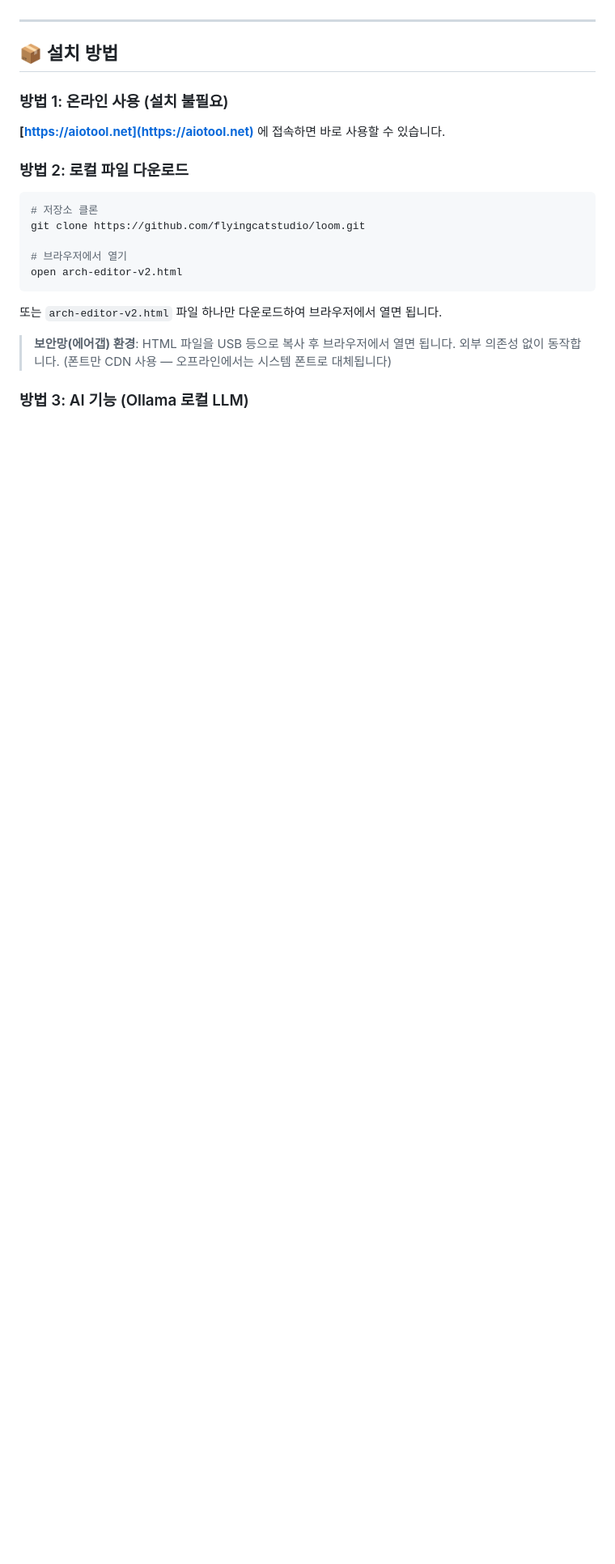
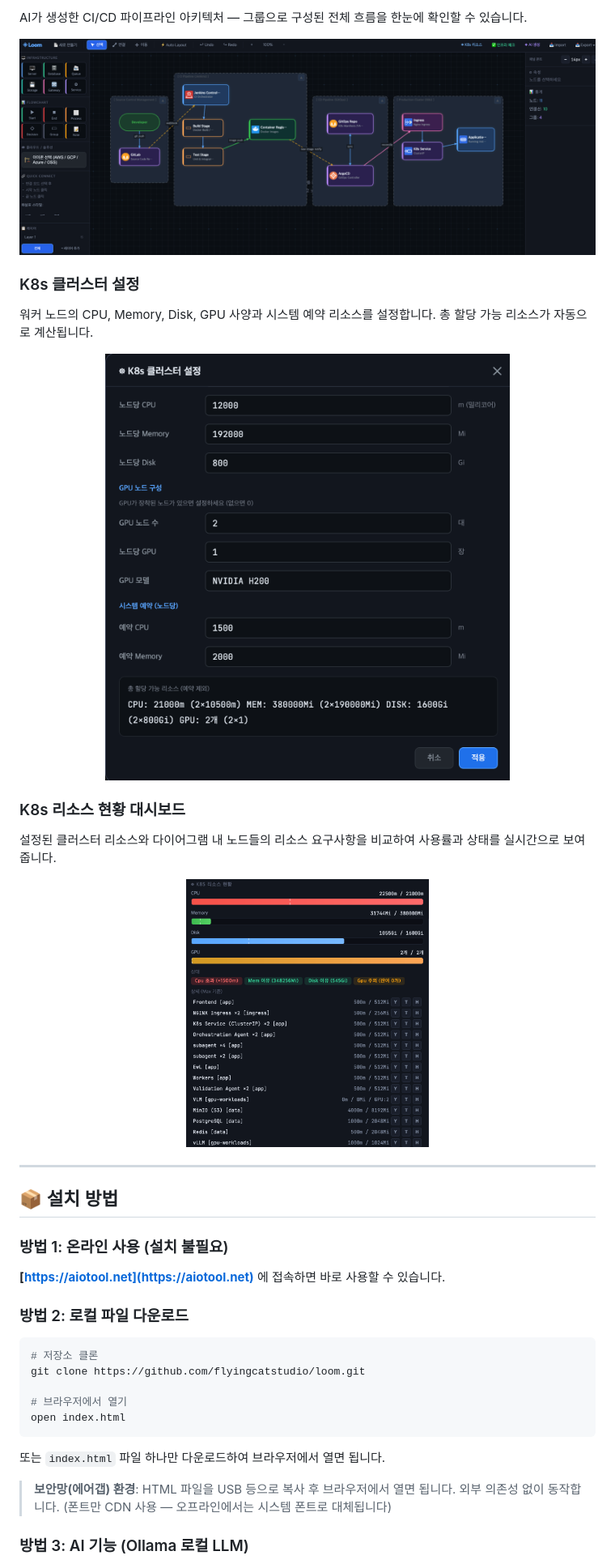
Before and after one commit to flyingcatstudio/loom, a Markdown page: README.md, the part around the change printed below. Shown: that part at 81% size. Rendered like a GitHub page; pictures changed too: sample/diagram_example.png (added), sample/k8s_resource_example.png (added), sample/k8s_setting_example.png (added); blank space fills up the shorter version.

````diff
--- a/README.md
+++ b/README.md
@@ -60,3 +78,24 @@ K8s 클러스터의 리소스(CPU, Memory, Disk, GPU) 사용량을 노드별로
+AI가 생성한 CI/CD 파이프라인 아키텍처 — 그룹으로 구성된 전체 흐름을 한눈에 확인할 수 있습니다.
+
+<p align="center">
+  <img src="sample/diagram_example.png" alt="Diagram Example" width="800" />
+</p>
+
+### K8s 클러스터 설정
+
+워커 노드의 CPU, Memory, Disk, GPU 사양과 시스템 예약 리소스를 설정합니다. 총 할당 가능 리소스가 자동으로 계산됩니다.
+
+<p align="center">
+  <img src="sample/k8s_setting_example.png" alt="K8s Cluster Settings" width="500" />
+</p>
+
+### K8s 리소스 현황 대시보드
+
+설정된 클러스터 리소스와 다이어그램 내 노드들의 리소스 요구사항을 비교하여 사용률과 상태를 실시간으로 보여줍니다.
+
+<p align="center">
+  <img src="sample/k8s_resource_example.png" alt="K8s Resource Dashboard" width="300" />
+</p>
 
 ---
 
@@ -73,10 +112,10 @@ K8s 클러스터의 리소스(CPU, Memory, Disk, GPU) 사용량을 노드별로
 git clone https://github.com/flyingcatstudio/loom.git
 
 # 브라우저에서 열기
-open arch-editor-v2.html
+open index.html
 ```
 
-또는 `arch-editor-v2.html` 파일 하나만 다운로드하여 브라우저에서 열면 됩니다.
+또는 `index.html` 파일 하나만 다운로드하여 브라우저에서 열면 됩니다.
 
 > **보안망(에어갭) 환경**: HTML 파일을 USB 등으로 복사 후 브라우저에서 열면 됩니다. 외부 의존성 없이 동작합니다. (폰트만 CDN 사용 — 오프라인에서는 시스템 폰트로 대체됩니다)
 
````
Also changed, not shown: other parts of README.md (+60 -5 lines), sample/prompt_example.png (added), 2 other files.
